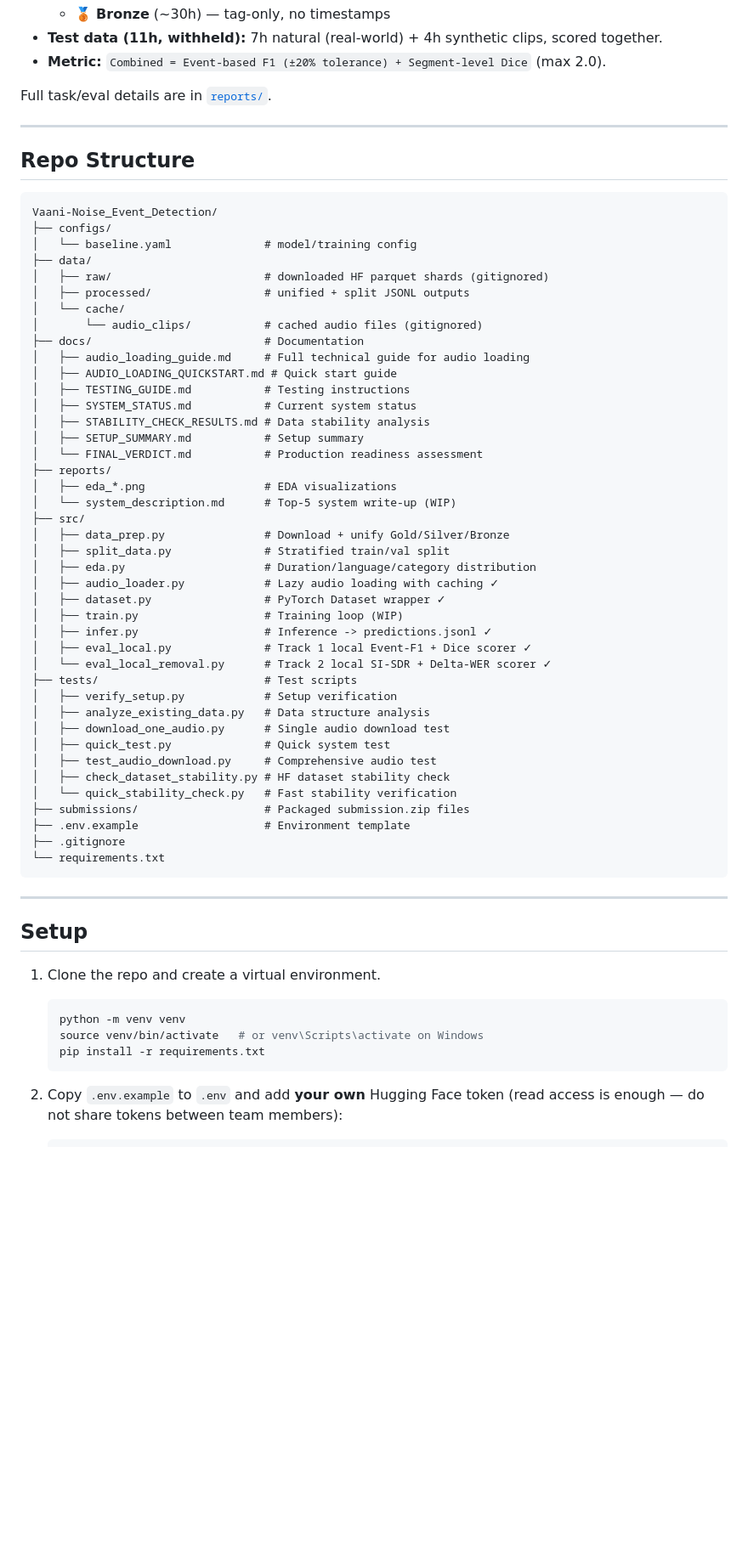
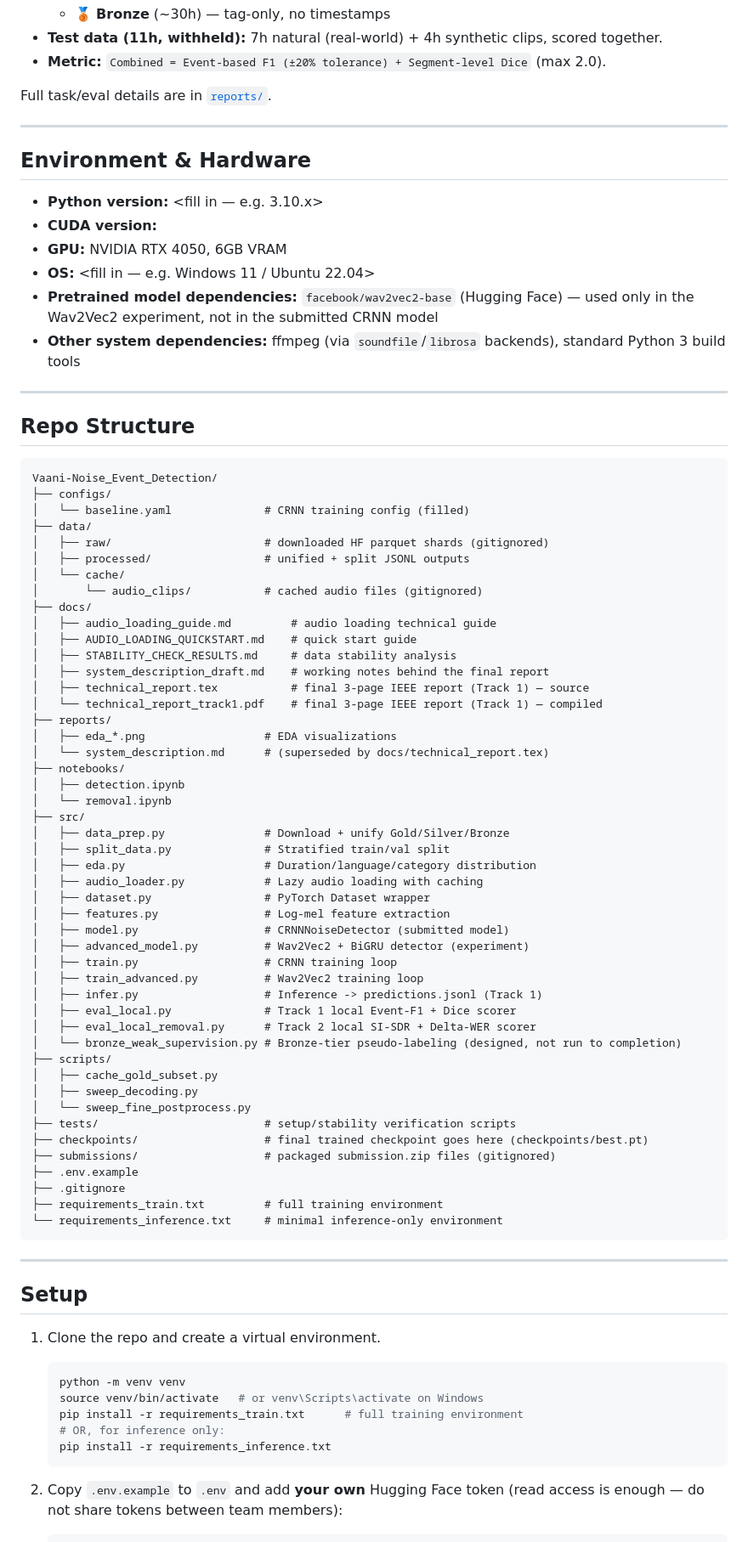
Before and after one commit to Kanakbaghel/Vaani-Noise_Event_Detection, a Markdown page: README.md, the part around one of its changes. Shown at 85% size. Drawn GitHub-style; blank space fills up the shorter version.

Commit message:
Revise competition deadlines and update README
Updated deadlines and current status for the competition, added environment details, and modified repo structure.

````diff
--- a/README.md
+++ b/README.md
@@ -52,50 +47,67 @@ Full task/eval details are in [`reports/`](./reports).
 
 ---
 
+## Environment & Hardware
+
+- **Python version:** <fill in — e.g. 3.10.x>
+- **CUDA version:** <fill in>
+- **GPU:** NVIDIA RTX 4050, 6GB VRAM
+- **OS:** <fill in — e.g. Windows 11 / Ubuntu 22.04>
+- **Pretrained model dependencies:** `facebook/wav2vec2-base` (Hugging Face) — used only in the Wav2Vec2 experiment, not in the submitted CRNN model
+- **Other system dependencies:** ffmpeg (via `soundfile`/`librosa` backends), standard Python 3 build tools
+
+---
+
 ## Repo Structure
 
 ```
 Vaani-Noise_Event_Detection/
 ├── configs/
-│   └── baseline.yaml              # model/training config
+│   └── baseline.yaml              # CRNN training config (filled)
 ├── data/
 │   ├── raw/                       # downloaded HF parquet shards (gitignored)
 │   ├── processed/                 # unified + split JSONL outputs
 │   └── cache/
 │       └── audio_clips/           # cached audio files (gitignored)
-├── docs/                          # Documentation
-│   ├── audio_loading_guide.md     # Full technical guide for audio loading
-│   ├── AUDIO_LOADING_QUICKSTART.md # Quick start guide
-│   ├── TESTING_GUIDE.md           # Testing instructions
-│   ├── SYSTEM_STATUS.md           # Current system status
-│   ├── STABILITY_CHECK_RESULTS.md # Data stability analysis
-│   ├── SETUP_SUMMARY.md           # Setup summary
-│   └── FINAL_VERDICT.md           # Production readiness assessment
+├── docs/
+│   ├── audio_loading_guide.md         # audio loading technical guide
+│   ├── AUDIO_LOADING_QUICKSTART.md    # quick start guide
+│   ├── STABILITY_CHECK_RESULTS.md     # data stability analysis
+│   ├── system_description_draft.md    # working notes behind the final report
+│   ├── technical_report.tex           # final 3-page IEEE report (Track 1) — source
+│   └── technical_report_track1.pdf    # final 3-page IEEE report (Track 1) — compiled
 ├── reports/
 │   ├── eda_*.png                  # EDA visualizations
-│   └── system_description.md      # Top-5 system write-up (WIP)
+│   └── system_description.md      # (superseded by docs/technical_report.tex)
+├── notebooks/
+│   ├── detection.ipynb
+│   └── removal.ipynb
 ├── src/
 │   ├── data_prep.py               # Download + unify Gold/Silver/Bronze
 │   ├── split_data.py              # Stratified train/val split
 │   ├── eda.py                     # Duration/language/category distribution
-│   ├── audio_loader.py            # Lazy audio loading with caching ✓
-│   ├── dataset.py                 # PyTorch Dataset wrapper ✓
-│   ├── train.py                   # Training loop (WIP)
-│   ├── infer.py                   # Inference -> predictions.jsonl ✓
-│   ├── eval_local.py              # Track 1 local Event-F1 + Dice scorer ✓
-│   └── eval_local_removal.py      # Track 2 local SI-SDR + Delta-WER scorer ✓
-├── tests/                         # Test scripts
-│   ├── verify_setup.py            # Setup verification
-│   ├── analyze_existing_data.py   # Data structure analysis
-│   ├── download_one_audio.py      # Single audio download test
-│   ├── quick_test.py              # Quick system test
-│   ├── test_audio_download.py     # Comprehensive audio test
-│   ├── check_dataset_stability.py # HF dataset stability check
-│   └── quick_stability_check.py   # Fast stability verification
-├── submissions/                   # Packaged submission.zip files
-├── .env.example                   # Environment template
+│   ├── audio_loader.py            # Lazy audio loading with caching
+│   ├── dataset.py                 # PyTorch Dataset wrapper
+│   ├── features.py                # Log-mel feature extraction
+│   ├── model.py                   # CRNNNoiseDetector (submitted model)
+│   ├── advanced_model.py          # Wav2Vec2 + BiGRU detector (experiment)
+│   ├── train.py                   # CRNN training loop
+│   ├── train_advanced.py          # Wav2Vec2 training loop
+│   ├── infer.py                   # Inference -> predictions.jsonl (Track 1)
+│   ├── eval_local.py              # Track 1 local Event-F1 + Dice scorer
+│   ├── eval_local_removal.py      # Track 2 local SI-SDR + Delta-WER scorer
+│   └── bronze_weak_supervision.py # Bronze-tier pseudo-labeling (designed, not run to completion)
+├── scripts/
+│   ├── cache_gold_subset.py
+│   ├── sweep_decoding.py
+│   └── sweep_fine_postprocess.py
+├── tests/                         # setup/stability verification scripts
+├── checkpoints/                   # final trained checkpoint goes here (checkpoints/best.pt)
+├── submissions/                   # packaged submission.zip files (gitignored)
+├── .env.example
 ├── .gitignore
-└── requirements.txt
+├── requirements_train.txt         # full training environment
+└── requirements_inference.txt     # minimal inference-only environment
 ```
 
 ---
@@ -106,7 +118,9 @@ Vaani-Noise_Event_Detection/
    ```bash
    python -m venv venv
    source venv/bin/activate   # or venv\Scripts\activate on Windows
-   pip install -r requirements.txt
+   pip install -r requirements_train.txt      # full training environment
+   # OR, for inference only:
+   pip install -r requirements_inference.txt
    ```
 
 2. Copy `.env.example` to `.env` and add **your own** Hugging Face token (read access is enough — do not share tokens between team members):
````
Also changed, not shown: other parts of README.md (+46 -34 lines).
